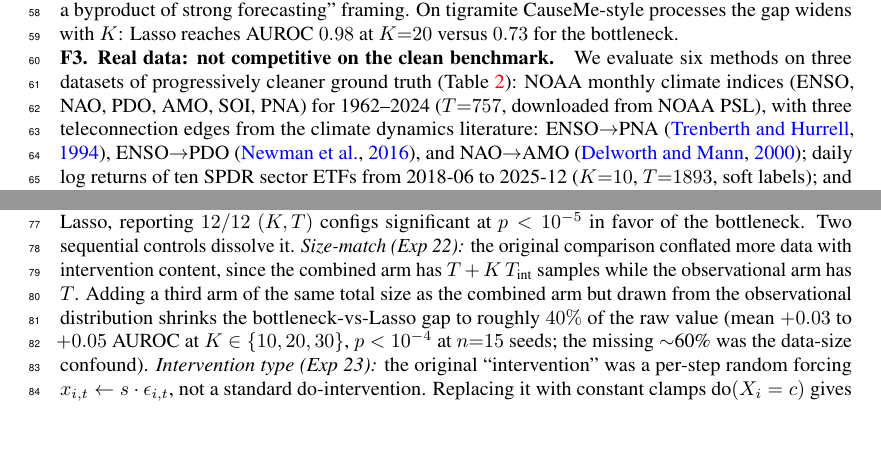
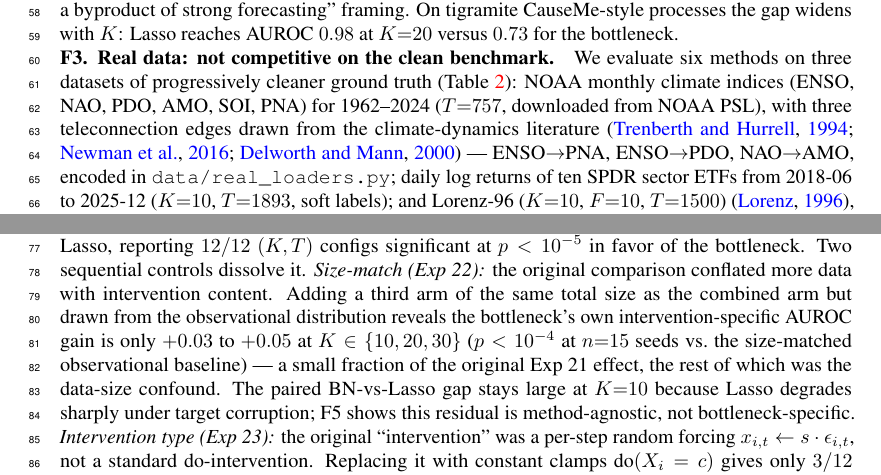
Before and after one commit to ankitlade12/predictive-weights-audit, a LaTeX paper (paper/draft/main_4page.tex): two parts of pages 2 and 3 of 4, joined at a grey line, cut so that both start at the same text, the shorter picture padded with empty space. Compiled offline with pdfLaTeX.

Commit message:
Cross-check fixes: correct F4 size-matched gain framing (was wrong at K=10), clarify climate-edge attribution to code, drop overstated 'pre-registered' in README

```diff
--- a/paper/draft/main_4page.tex
+++ b/paper/draft/main_4page.tex
@@ -165,9 +165,10 @@ Prediction MSE          & $+0.286$ & $0\%$   ($0/48$) \\
 evaluate six methods on three datasets of progressively cleaner ground
 truth (Table~\ref{tab:real}): NOAA monthly climate indices (ENSO, NAO,
 PDO, AMO, SOI, PNA) for 1962--2024 ($T{=}757$, downloaded from NOAA
-PSL), with three teleconnection edges from the climate dynamics
-literature: ENSO$\to$PNA~\citep{trenberth1994decadal},
-ENSO$\to$PDO~\citep{newman2016pdo}, and NAO$\to$AMO~\citep{delworth2000observed};
+PSL), with three teleconnection edges drawn from the climate-dynamics
+literature~\citep{trenberth1994decadal,newman2016pdo,delworth2000observed} —
+ENSO$\to$PNA, ENSO$\to$PDO, NAO$\to$AMO, encoded in
+\texttt{data/real\_loaders.py};
 daily log returns of ten SPDR sector ETFs from 2018-06 to 2025-12
 ($K{=}10$, $T{=}1893$, soft labels); and Lorenz-96 ($K{=}10$, $F{=}10$,
 $T{=}1500$)~\citep{lorenz1996predictability}, the standard benchmark
@@ -216,14 +217,16 @@ $\text{AUROC}(\mathbf{X}_{\text{obs}} \cup \mathbf{X}_{\text{int}})$
 for both bottleneck and Lasso, reporting $12/12$ $(K, T)$ configs
 significant at $p < 10^{-5}$ in favor of the bottleneck. Two
 sequential controls dissolve it. \emph{Size-match (Exp 22):} the
-original comparison conflated more data with intervention content,
-since the combined arm has $T + K\,T_{\text{int}}$ samples while the
-observational arm has $T$. Adding a third arm of the same total
-size as the combined arm but drawn from the observational
-distribution shrinks the bottleneck-vs-Lasso gap to roughly $40\%$
-of the raw value (mean $+0.03$ to $+0.05$ AUROC at
-$K \in \{10, 20, 30\}$, $p < 10^{-4}$ at $n{=}15$ seeds; the missing
-$\sim$60\% was the data-size confound). \emph{Intervention type
+original comparison conflated more data with intervention content.
+Adding a third arm of the same total size as the combined arm but
+drawn from the observational distribution reveals the bottleneck's
+own intervention-specific AUROC gain is only $+0.03$ to $+0.05$ at
+$K \in \{10, 20, 30\}$ ($p < 10^{-4}$ at $n{=}15$ seeds vs.\ the
+size-matched observational baseline) — a small fraction of the
+original Exp~21 effect, the rest of which was the data-size confound.
+The paired BN-vs-Lasso gap stays large at $K{=}10$ because Lasso
+degrades sharply under target corruption; F5 shows this residual is
+method-agnostic, not bottleneck-specific. \emph{Intervention type
 (Exp 23):} the original ``intervention'' was a per-step random
 forcing $x_{i,t} \leftarrow s \cdot \epsilon_{i,t}$, not a standard
 $\text{do}$-intervention. Replacing it with constant clamps
```
Also changed, not shown: paper/draft/main_arxiv.tex (+15 -7 lines), README.md.
